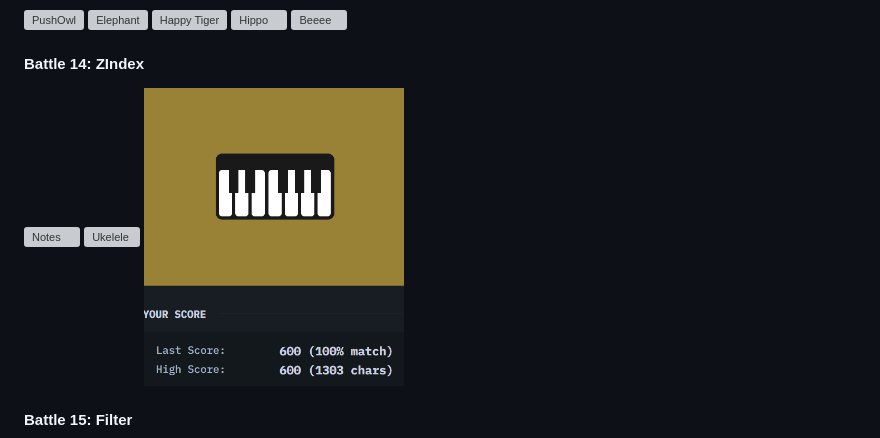
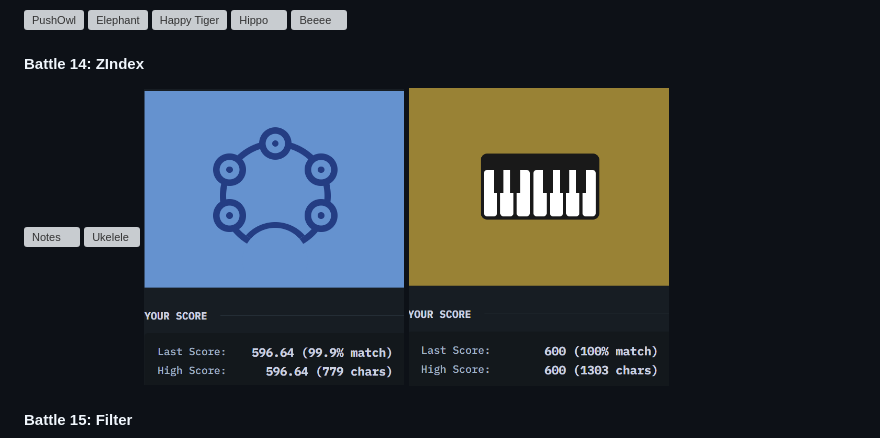
Before and after one commit to riyasavant/CSS-Battle, a Markdown page: README.md, the part around the change. Rendered like a GitHub page; pictures changed too: images/79.png (added); grey boxes are pictures that could not be loaded.

Commit message:
79. Tambourine

```diff
--- a/README.md
+++ b/README.md
@@ -107,6 +107,7 @@
 <div>
   <img alt="Notes" src="./images/77.png" height="300" width="260">
   <img alt="Ukelele" src="./images/78.png" height="300" width="260">
+  <img alt="Tambourine" src="./images/79.png" height="300" width="260">
   <img alt="Piano" src="./images/80.png" height="300" width="260">
 </div>
 <h4>Battle 15: Filter</h4>
```
Also changed, not shown: Battle 14 - ZIndex/79. Tambourine/readme.md (added, +4 -0 lines), 1 other file.
